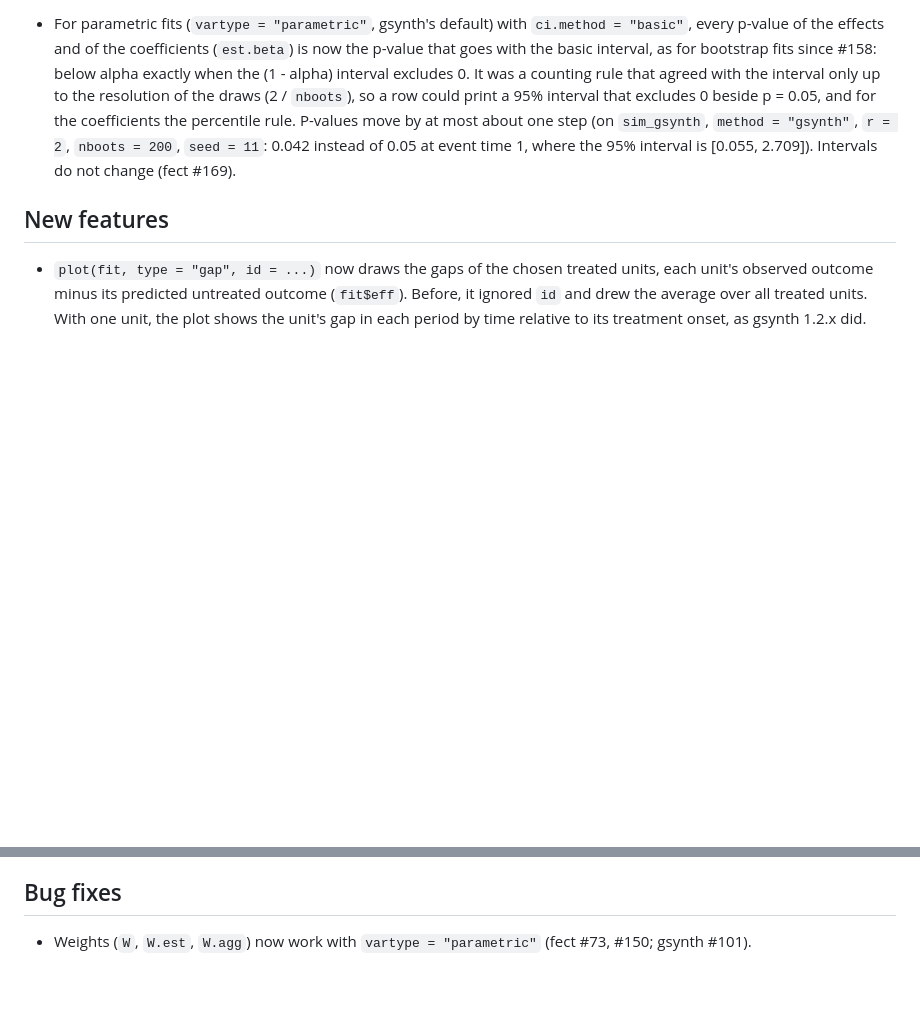
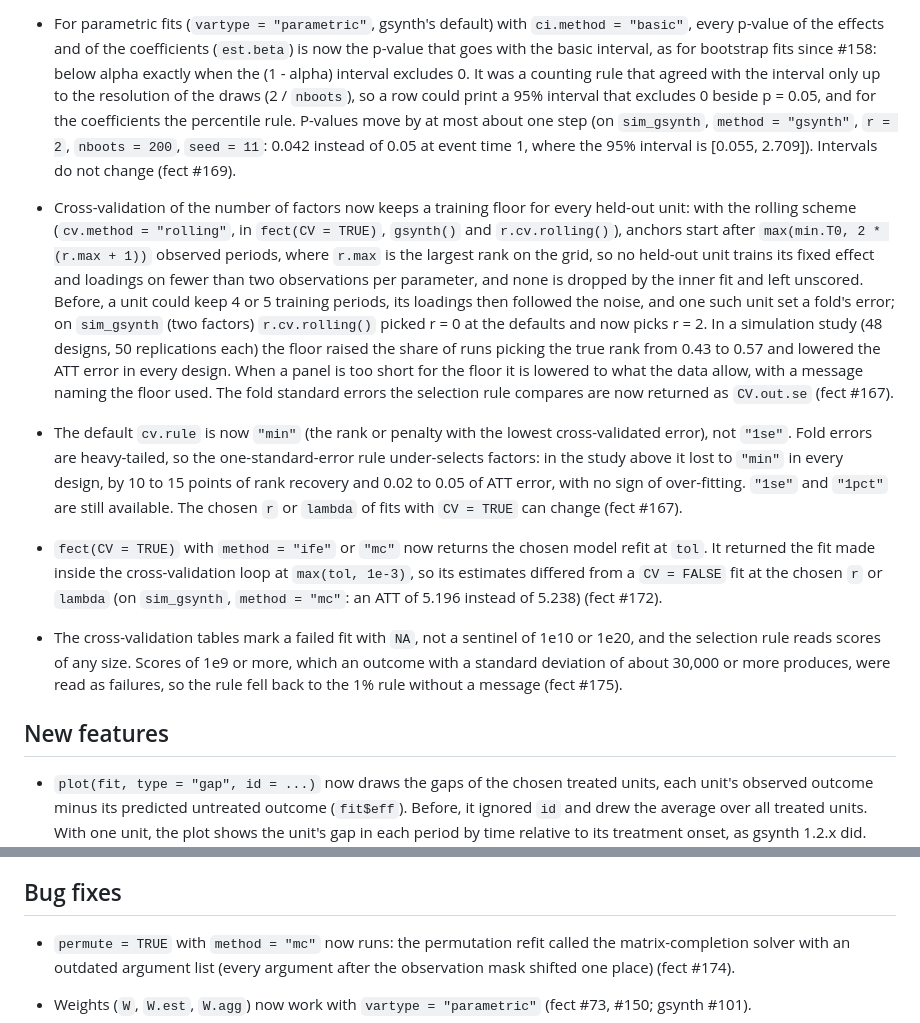
Before and after one commit to xuyiqing/fect, a Markdown page: NEWS.md, 2 parts joined by grey strips. Rendered like a GitHub page; blank space fills up the shorter version.

Commit message:
docs(NEWS): 2.4.7 entries for #167, #172, #174, #175 (draft)
Co-Authored-By: Claude Fable 5.1 <noreply@anthropic.com>

```diff
--- a/NEWS.md
+++ b/NEWS.md
@@ -347,6 +347,39 @@ says what to do.
   `seed = 11`: 0.042 instead of 0.05 at event time 1, where the 95%
   interval is [0.055, 2.709]). Intervals do not change (fect #169).
 
+* Cross-validation of the number of factors now keeps a training floor for
+  every held-out unit: with the rolling scheme (`cv.method = "rolling"`, in
+  `fect(CV = TRUE)`, `gsynth()` and `r.cv.rolling()`), anchors start after
+  `max(min.T0, 2 * (r.max + 1))` observed periods, where `r.max` is the
+  largest rank on the grid, so no held-out unit trains its fixed effect and
+  loadings on fewer than two observations per parameter, and none is dropped
+  by the inner fit and left unscored. Before, a unit could keep 4 or 5
+  training periods, its loadings then followed the noise, and one such unit
+  set a fold's error; on `sim_gsynth` (two factors) `r.cv.rolling()` picked
+  r = 0 at the defaults and now picks r = 2. In a simulation study (48
+  designs, 50 replications each) the floor raised the share of runs picking
+  the true rank from 0.43 to 0.57 and lowered the ATT error in every design.
+  When a panel is too short for the floor it is lowered to what the data
+  allow, with a message naming the floor used. The fold standard errors the
+  selection rule compares are now returned as `CV.out.se` (fect #167).
+* The default `cv.rule` is now `"min"` (the rank or penalty with the lowest
+  cross-validated error), not `"1se"`. Fold errors are heavy-tailed, so the
+  one-standard-error rule under-selects factors: in the study above it lost
+  to `"min"` in every design, by 10 to 15 points of rank recovery and 0.02 to
+  0.05 of ATT error, with no sign of over-fitting. `"1se"` and `"1pct"` are
+  still available. The chosen `r` or `lambda` of fits with `CV = TRUE` can
+  change (fect #167).
+* `fect(CV = TRUE)` with `method = "ife"` or `"mc"` now returns the chosen
+  model refit at `tol`. It returned the fit made inside the cross-validation
+  loop at `max(tol, 1e-3)`, so its estimates differed from a `CV = FALSE`
+  fit at the chosen `r` or `lambda` (on `sim_gsynth`, `method = "mc"`: an ATT
+  of 5.196 instead of 5.238) (fect #172).
+* The cross-validation tables mark a failed fit with `NA`, not a sentinel
+  of 1e10 or 1e20, and the selection rule reads scores of any size. Scores of
+  1e9 or more, which an outcome with a standard deviation of about 30,000
+  or more produces, were read as failures, so the rule fell back to the
+  1% rule without a message (fect #175).
+
 ## New features
 
 * `plot(fit, type = "gap", id = ...)` now draws the gaps of the chosen
@@ -370,6 +403,10 @@ says what to do.
   treated units, 1.277 (fect #162; gsynth #106).
 
 ## Bug fixes
+
+* `permute = TRUE` with `method = "mc"` now runs: the permutation refit
+  called the matrix-completion solver with an outdated argument list (every
+  argument after the observation mask shifted one place) (fect #174).
 
 * Weights (`W`, `W.est`, `W.agg`) now work with `vartype = "parametric"`
   (fect #73, #150; gsynth #101).
```
